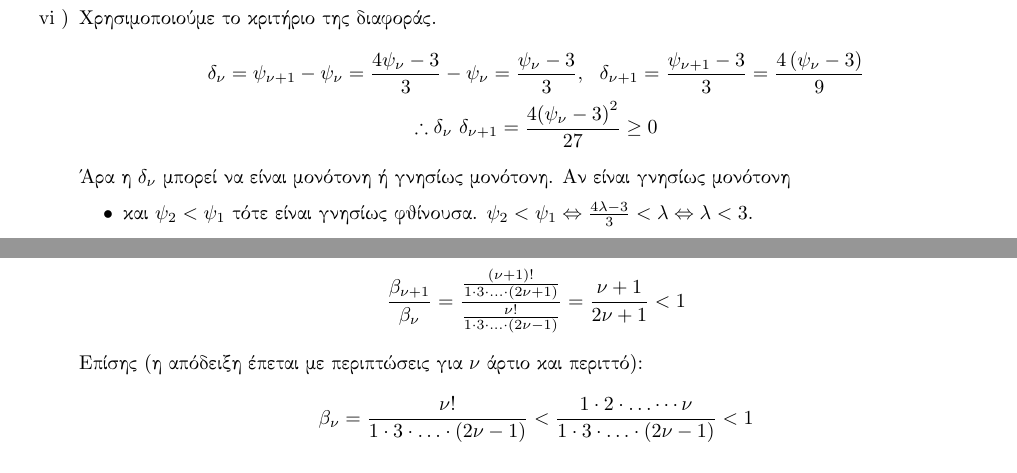
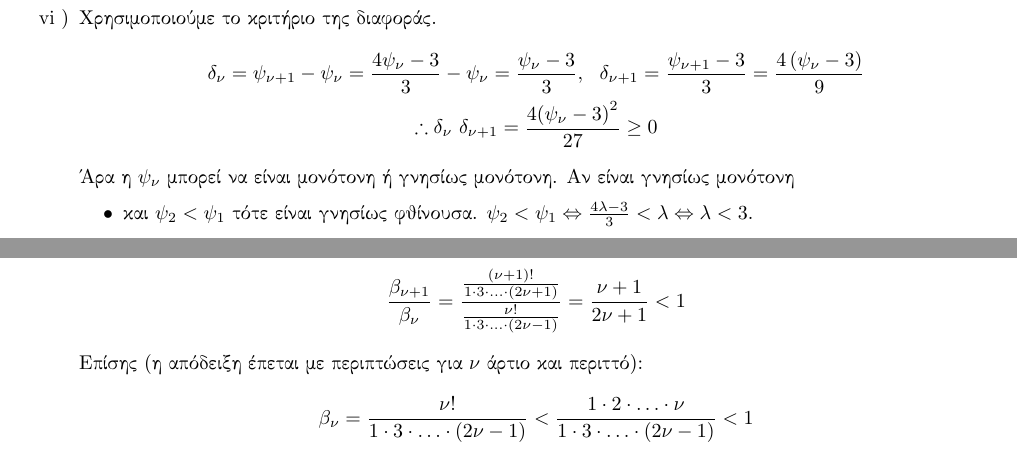
Before and after one commit to leonmavr/journal, a LaTeX document (maths/akolouthies_gkatzouli/src/main.tex): two parts of pages 1 and 2 of 8, joined at a grey line, cut so that both start at the same text. Compiled offline with pdfLaTeX.

Commit message:
fix some typos

```diff
--- a/maths/akolouthies_gkatzouli/src/main.tex
+++ b/maths/akolouthies_gkatzouli/src/main.tex
@@ -97,7 +97,7 @@
 {{\delta }_{\nu }}={{\psi }_{\nu +1}}-{{\psi }_{\nu }}=\frac{4{{\psi }_{\nu }}-3}{3}-{{\psi }_{\nu }}=\frac{{{\psi }_{\nu }}-3}{3},\ \ {{\delta }_{\nu +1}}=\frac{{{\psi }_{\nu +1}}-3}{3}=\frac{4\left( {{\psi }_{\nu }}-3 \right)}{9} \\
 \therefore \delta_\nu\ \delta_{\nu+1} = \frac{4{{\left( {{\psi }_{\nu }}-3 \right)}^{2}}}{27}\ge 0
 \end{gather*}
-Άρα η $\delta_\nu$ μπορεί να είναι μονότονη ή γνησίως μονότονη. Aν είναι γνησίως μονότονη
+Άρα η $\psi_\nu$ μπορεί να είναι μονότονη ή γνησίως μονότονη. Aν είναι γνησίως μονότονη
 \begin{itemize}
 \item και $\psi_2 < \psi_1$ τότε είναι γνησίως φθίνουσα. $\psi_2 < \psi_1 \Leftrightarrow \tfrac{4\lambda - 3}{3} < \lambda \Leftrightarrow \lambda < 3$.
 \item και $\psi_2 > \psi_1$ τότε είναι γνησίως αύξουσα. $\psi_2 > \psi_1 \Leftrightarrow \lambda > 3$.
@@ -181,7 +181,7 @@
 \]
 Επίσης (η απόδειξη έπεται με περιπτώσεις για $\nu$ άρτιο και περιττό):
 \[
-\beta_\nu = \frac{\nu!}{1\cdot 3 \cdot \ldots \cdot (2\nu - 1)} < \frac{1\cdot 2\cdot \ldots \cdots \nu}{1\cdot 3 \cdot \ldots \cdot (2\nu - 1)} < 1
+\beta_\nu = \frac{\nu!}{1\cdot 3 \cdot \ldots \cdot (2\nu - 1)} < \frac{1\cdot 2\cdot \ldots \cdot \nu}{1\cdot 3 \cdot \ldots \cdot (2\nu - 1)} < 1
 \]
 \end{enumerate}
 
```
